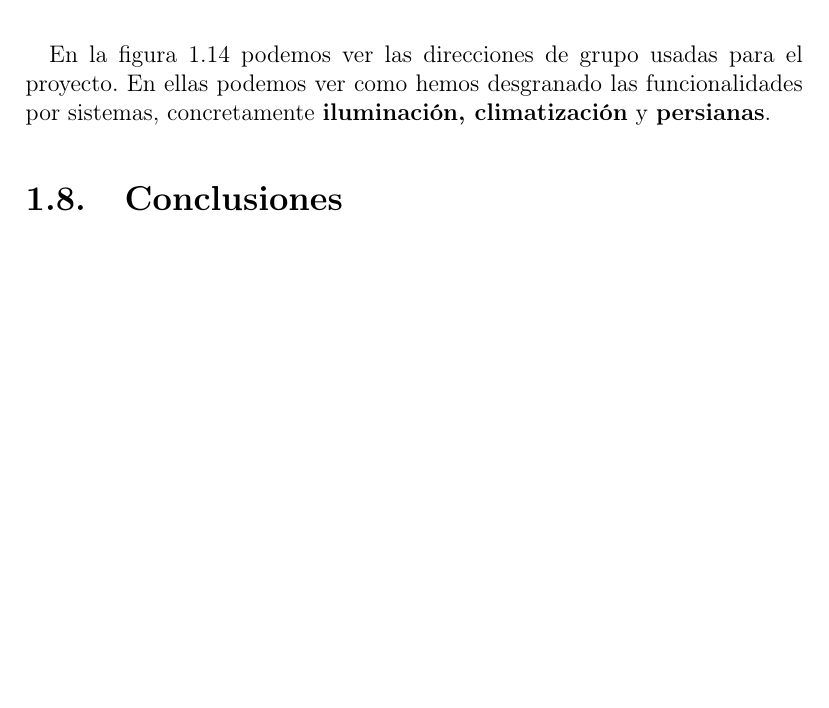
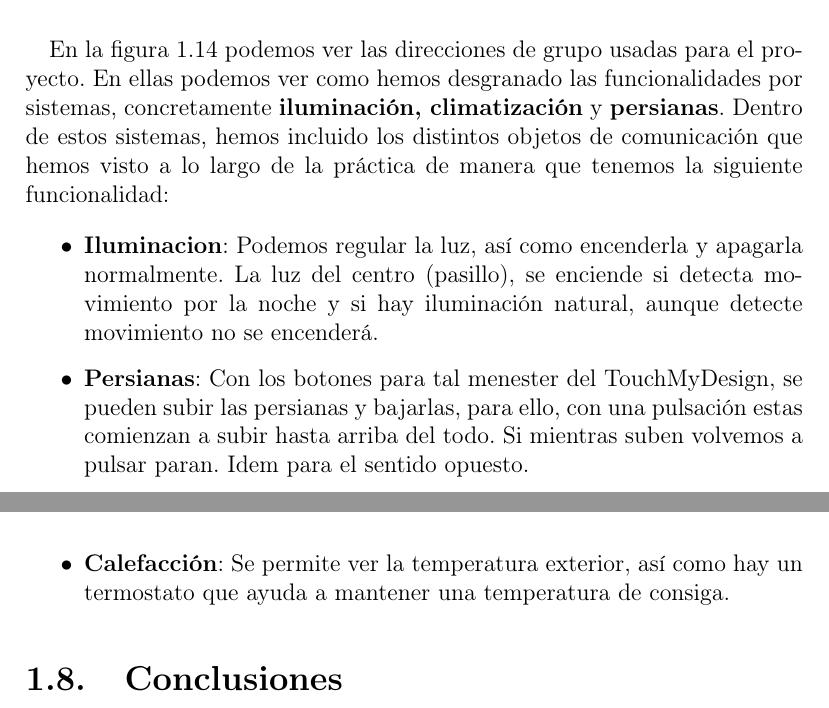
Before and after one commit to joseangeldiazg/DOM, a LaTeX book (doc/Principal.tex, which reads doc/Capitulo1/capitulo1.tex): part of page 13 of 16 before the commit and two parts of pages 13 and 14 of 16 after it, the two joined at a grey line, cut so that both start at the same text, the shorter picture padded with empty space. Compiled offline with pdfLaTeX; the source files are stored in an older character set and shown here as Unicode.

Commit message:
Añadido resumen.

```diff
--- a/doc/Capitulo1/capitulo1.tex
+++ b/doc/Capitulo1/capitulo1.tex
@@ -223,9 +223,13 @@ A lo largo de las prácticas se ha realizado una simulación, teniendo en cuenta
 	\label{final}
 \end{figure}
 
-En la figura \ref{final} podemos ver las direcciones de grupo usadas para el proyecto. En ellas podemos ver como hemos desgranado las funcionalidades por sistemas, concretamente \textbf{iluminación, climatización} y \textbf{persianas}.
+En la figura \ref{final} podemos ver las direcciones de grupo usadas para el proyecto. En ellas podemos ver como hemos desgranado las funcionalidades por sistemas, concretamente \textbf{iluminación, climatización} y \textbf{persianas}. Dentro de estos sistemas, hemos incluido los distintos objetos de comunicación que hemos visto a lo largo de la práctica de manera que tenemos la siguiente funcionalidad:
 
-
+\begin{itemize}
+\item\textbf{Iluminacion}: Podemos regular la luz, así como encenderla y apagarla normalmente. La luz del centro (pasillo), se enciende si detecta movimiento por la noche y si hay iluminación natural, aunque detecte movimiento no se encenderá.
+\item \textbf{Persianas}: Con los botones para tal menester del TouchMyDesign, se pueden subir las persianas y bajarlas, para ello, con una pulsación estas comienzan a subir hasta arriba del todo. Si mientras suben volvemos a pulsar paran. Idem para el sentido opuesto.
+\item \textbf{Calefacción}: Se permite ver la temperatura exterior, así como hay un termostato que ayuda a mantener una temperatura de consiga.
+\end{itemize}
 
 \section{Conclusiones}
 
```
